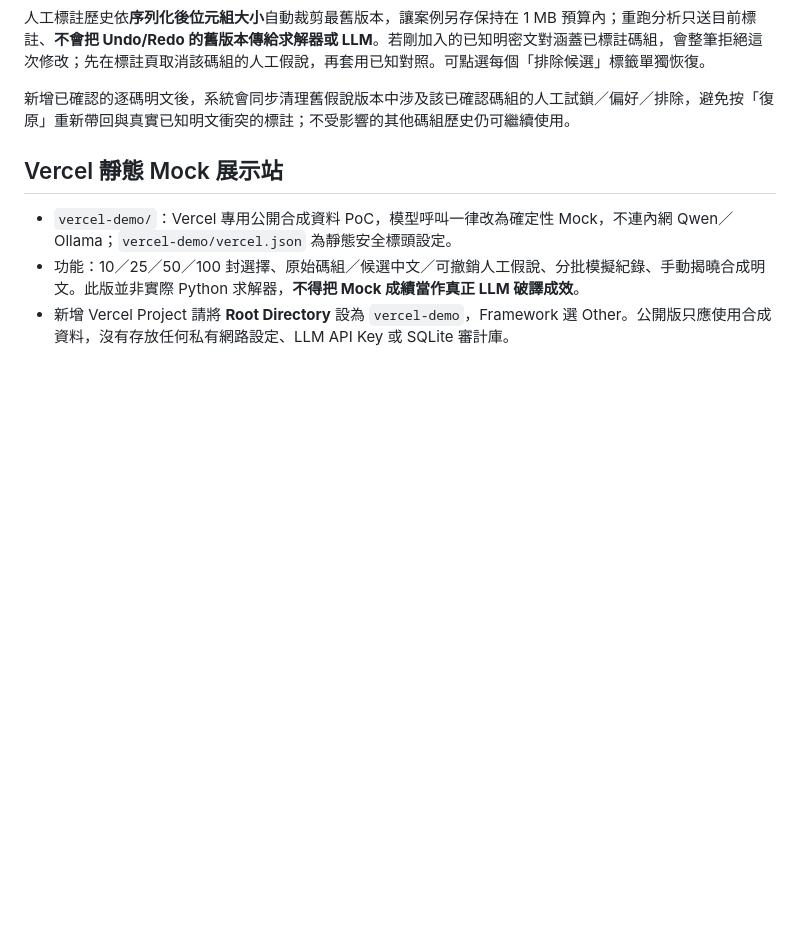
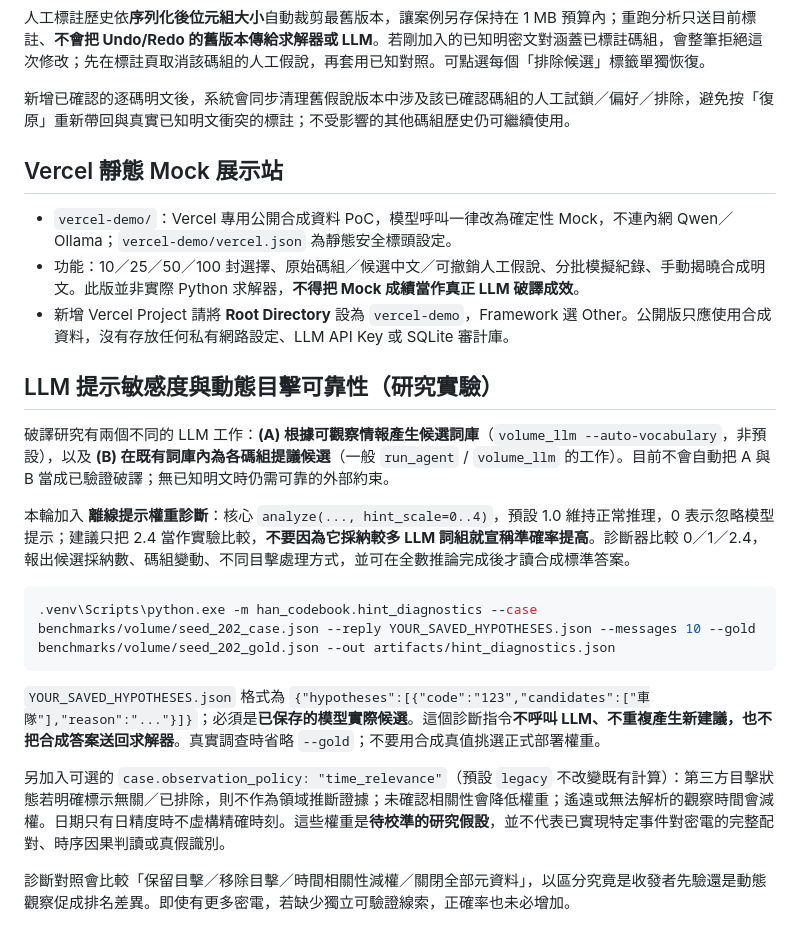
Before and after one commit to hun186/han-codebook-agent, a Markdown page: README.md, the part around the change. Drawn GitHub-style; blank space fills up the shorter version.

Commit message:
docs: distinguish LLM vocabulary from mapping hints; document safe evidence ablations

````diff
--- a/README.md
+++ b/README.md
@@ -239,3 +239,20 @@ curl.exe --max-time 10 -i http://192.168.0.134:18080/v1/models
 - `vercel-demo/`：Vercel 專用公開合成資料 PoC，模型呼叫一律改為確定性 Mock，不連內網 Qwen／Ollama；`vercel-demo/vercel.json` 為靜態安全標頭設定。
 - 功能：10／25／50／100 封選擇、原始碼組／候選中文／可撤銷人工假說、分批模擬紀錄、手動揭曉合成明文。此版並非實際 Python 求解器，**不得把 Mock 成績當作真正 LLM 破譯成效**。
 - 新增 Vercel Project 請將 **Root Directory** 設為 `vercel-demo`，Framework 選 Other。公開版只應使用合成資料，沒有存放任何私有網路設定、LLM API Key 或 SQLite 審計庫。
+
+
+## LLM 提示敏感度與動態目擊可靠性（研究實驗）
+
+破譯研究有兩個不同的 LLM 工作：**(A) 根據可觀察情報產生候選詞庫**（`volume_llm --auto-vocabulary`，非預設），以及 **(B) 在既有詞庫內為各碼組提議候選**（一般 `run_agent` / `volume_llm` 的工作）。目前不會自動把 A 與 B 當成已驗證破譯；無已知明文時仍需可靠的外部約束。
+
+本輪加入 **離線提示權重診斷**：核心 `analyze(..., hint_scale=0..4)`，預設 1.0 維持正常推理，0 表示忽略模型提示；建議只把 2.4 當作實驗比較，**不要因為它採納較多 LLM 詞組就宣稱準確率提高**。診斷器比較 0／1／2.4，報出候選採納數、碼組變動、不同目擊處理方式，並可在全數推論完成後才讀合成標準答案。
+
+```powershell
+.venv\Scripts\python.exe -m han_codebook.hint_diagnostics --case benchmarks/volume/seed_202_case.json --reply YOUR_SAVED_HYPOTHESES.json --messages 10 --gold benchmarks/volume/seed_202_gold.json --out artifacts/hint_diagnostics.json
+```
+
+`YOUR_SAVED_HYPOTHESES.json` 格式為 `{"hypotheses":[{"code":"123","candidates":["車隊"],"reason":"..."}]}`；必須是**已保存的模型實際候選**。這個診斷指令**不呼叫 LLM、不重複產生新建議，也不把合成答案送回求解器**。真實調查時省略 `--gold`；不要用合成真值挑選正式部署權重。
+
+另加入可選的 `case.observation_policy: "time_relevance"`（預設 `legacy` 不改變既有計算）：第三方目擊狀態若明確標示無關／已排除，則不作為領域推斷證據；未確認相關性會降低權重；遙遠或無法解析的觀察時間會減權。日期只有日精度時不虛構精確時刻。這些權重是**待校準的研究假設**，並不代表已實現特定事件對密電的完整配對、時序因果判讀或真假識別。
+
+診斷對照會比較「保留目擊／移除目擊／時間相關性減權／關閉全部元資料」，以區分究竟是收發者先驗還是動態觀察促成排名差異。即使有更多密電，若缺少獨立可驗證線索，正確率也未必增加。
````
